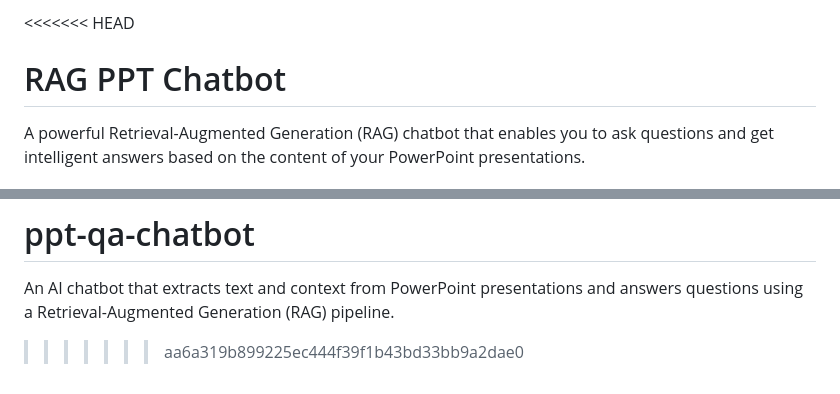
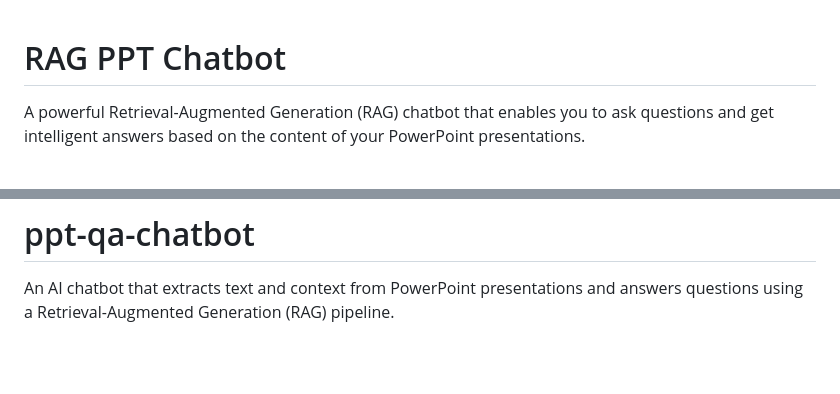
Before and after one commit to abeladamushumet/ppt-qa-chatbot, a Markdown page: README.md, 2 parts joined by grey strips. Drawn GitHub-style; blank space fills up the shorter version.

```diff
--- a/README.md
+++ b/README.md
@@ -1,4 +1,3 @@
-<<<<<<< HEAD
 # RAG PPT Chatbot
 
 A powerful Retrieval-Augmented Generation (RAG) chatbot that enables you to ask questions and get intelligent answers based on the content of your PowerPoint presentations.
@@ -158,4 +157,3 @@ pytest tests/
 =======
 # ppt-qa-chatbot
 An AI chatbot that extracts text and context from PowerPoint presentations and answers questions using a Retrieval-Augmented Generation (RAG) pipeline.
->>>>>>> aa6a319b899225ec444f39f1b43bd33bb9a2dae0
```
